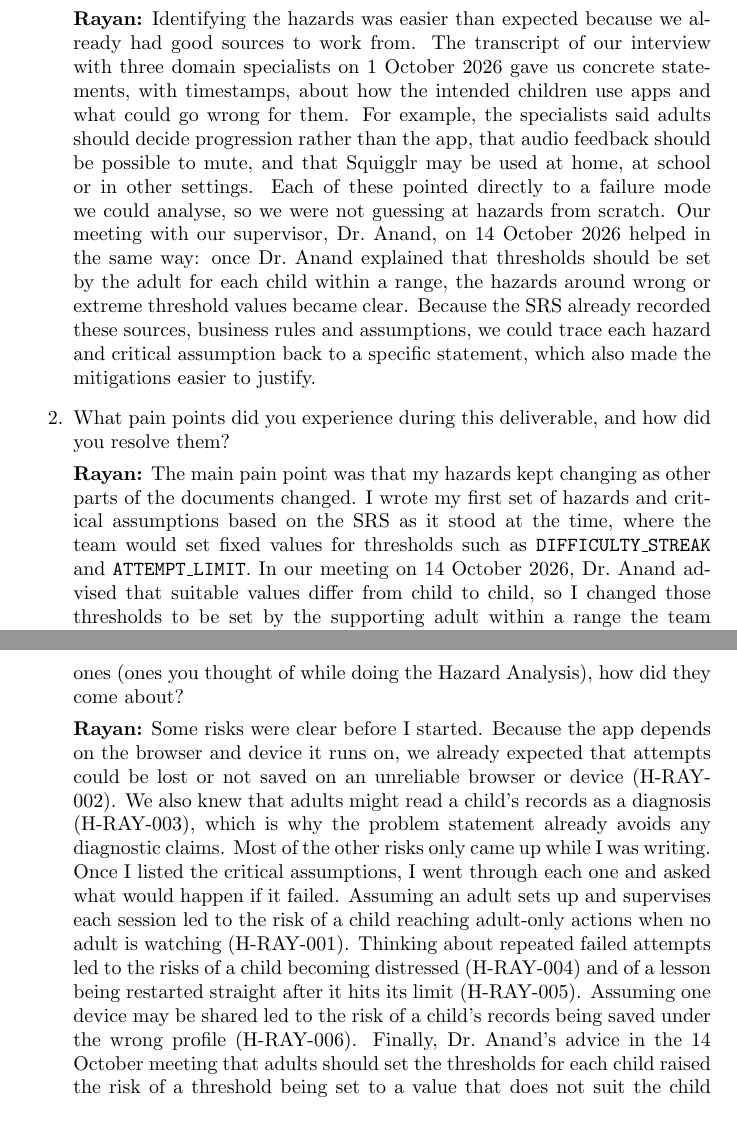
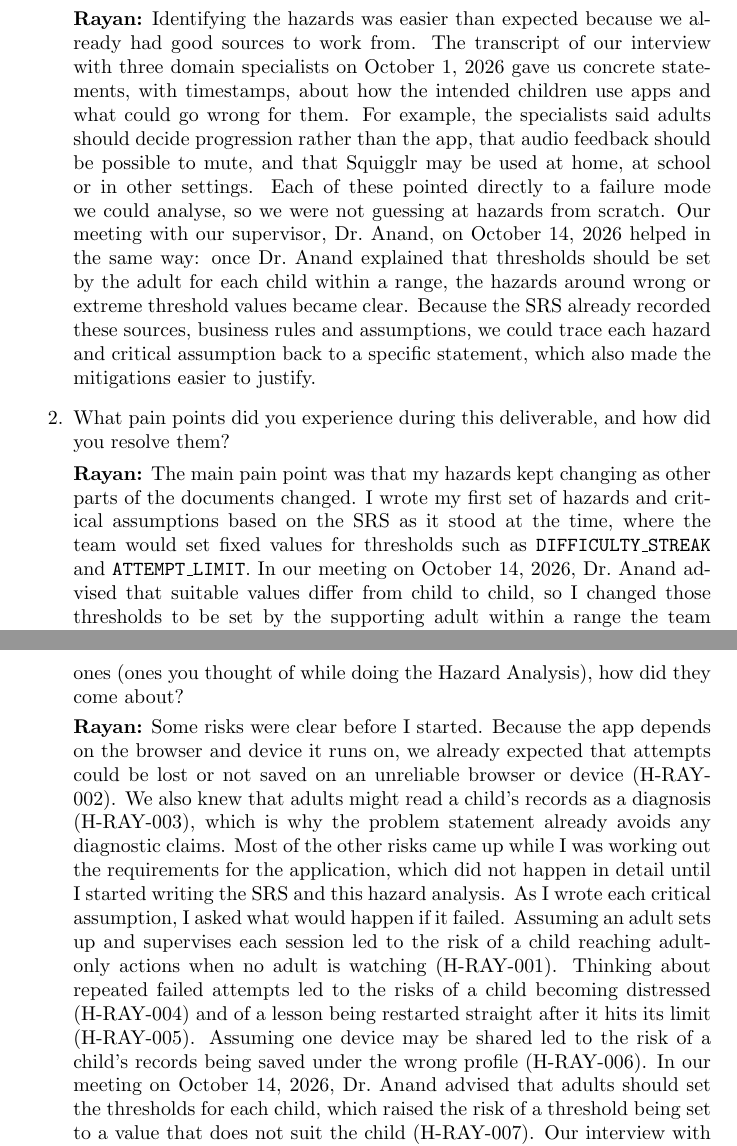
Before and after one commit to AHMEDELZARIA/squigglr, a LaTeX document (docs/HazardAnalysis/HazardAnalysis.tex): two parts of pages 8 and 9 of 9, joined at a grey line, cut so that both start at the same text, the shorter picture padded with empty space. Compiled offline with pdfLaTeX; a LaTeX package or settings file that is missing is left out.

Commit message:
docs: reword Q3 of Rayan's HA reflection (#140)

```diff
--- a/docs/HazardAnalysis/HazardAnalysis.tex
+++ b/docs/HazardAnalysis/HazardAnalysis.tex
@@ -170,13 +170,13 @@ to confirm that it says what we claim it says.
 
 \textbf{Rayan:} Identifying the hazards was easier than expected because we already had good
 sources to work from. The transcript of our interview with three domain
-specialists on 1 October 2026 gave us concrete statements, with timestamps, about how the intended children use apps and what
+specialists on October 1, 2026 gave us concrete statements, with timestamps, about how the intended children use apps and what
 could go wrong for them. For example, the specialists said adults should decide
 progression rather than the app, that audio feedback should be possible to
 mute, and that Squigglr may be used at home, at school or in other settings.
 Each of these pointed directly to a failure mode we could analyse, so we were
 not guessing at hazards from scratch. Our meeting with our supervisor,
-Dr.~Anand, on 14 October 2026 helped in the same way: once Dr.~Anand explained
+Dr.~Anand, on October 14, 2026 helped in the same way: once Dr.~Anand explained
 that thresholds should be set by the adult for each child within a range, the
 hazards around wrong or extreme threshold values became clear.
 Because the SRS already recorded these sources, business rules and
@@ -190,7 +190,7 @@ did you resolve them?
 documents changed. I wrote my first set of hazards and critical assumptions
 based on the SRS as it stood at the time, where the team would set fixed values
 for thresholds such as \texttt{DIFFICULTY\_STREAK} and \texttt{ATTEMPT\_LIMIT}.
-In our meeting on 14 October 2026, Dr.~Anand advised that suitable values
+In our meeting on October 14, 2026, Dr.~Anand advised that suitable values
 differ from child to child, so I changed those thresholds to be set by the
 supporting adult within a range the team defines. When I reviewed the hazard
 analysis again, I found that this changed the hazards: the risk was no longer
@@ -208,23 +208,25 @@ deliverable, and which did you think of while doing this deliverable? For
 the latter ones (ones you thought of while doing the Hazard Analysis), how
 did they come about?
 
-\textbf{Rayan:} Some risks were clear before I started. Because the app depends on the browser
-and device it runs on, we already expected that attempts could be lost or not
-saved on an unreliable browser or device (H-RAY-002). We also knew that adults
-might read a child's records as a diagnosis (H-RAY-003), which is why the
-problem statement already avoids any diagnostic claims. Most of the other risks
-only came up while I was writing. Once I listed the critical assumptions, I
-went through each one and asked what would happen if it failed. Assuming an
-adult sets up and supervises each session led to the risk of a child reaching
-adult-only actions when no adult is watching (H-RAY-001). Thinking about
-repeated failed attempts led to the risks of a child becoming distressed
-(H-RAY-004) and of a lesson being restarted straight after it hits its limit
-(H-RAY-005). Assuming one device may be shared led to the risk of a child's
-records being saved under the wrong profile (H-RAY-006). Finally, Dr.~Anand's
-advice in the 14 October meeting that adults should set the thresholds for each child raised
-the risk of a threshold being set to a value that does not suit the child
-(H-RAY-007). The 1 October interview with the specialists also shaped several of the mitigations,
-such as letting adults mute audio feedback.
+\textbf{Rayan:} Some risks were clear before I started. Because the app
+depends on the browser and device it runs on, we already expected that
+attempts could be lost or not saved on an unreliable browser or device
+(H-RAY-002). We also knew that adults might read a child's records as a
+diagnosis (H-RAY-003), which is why the problem statement already avoids any
+diagnostic claims. Most of the other risks came up while I was working out the
+requirements for the application, which did not happen in detail until I
+started writing the SRS and this hazard analysis. As I wrote each critical
+assumption, I asked what would happen if it failed. Assuming an adult sets up
+and supervises each session led to the risk of a child reaching adult-only
+actions when no adult is watching (H-RAY-001). Thinking about repeated failed
+attempts led to the risks of a child becoming distressed (H-RAY-004) and of a
+lesson being restarted straight after it hits its limit (H-RAY-005). Assuming
+one device may be shared led to the risk of a child's records being saved
+under the wrong profile (H-RAY-006). In our meeting on October 14, 2026,
+Dr.~Anand advised that adults should set the thresholds for each child, which
+raised the risk of a threshold being set to a value that does not suit the
+child (H-RAY-007). Our interview with the specialists on October 1, 2026 also
+shaped several of the mitigations, such as letting adults mute audio feedback.
 
 \item Other than the risk of physical harm (some projects may not have any
 appreciable risks of this form), list at least 2 other types of risk in
```
